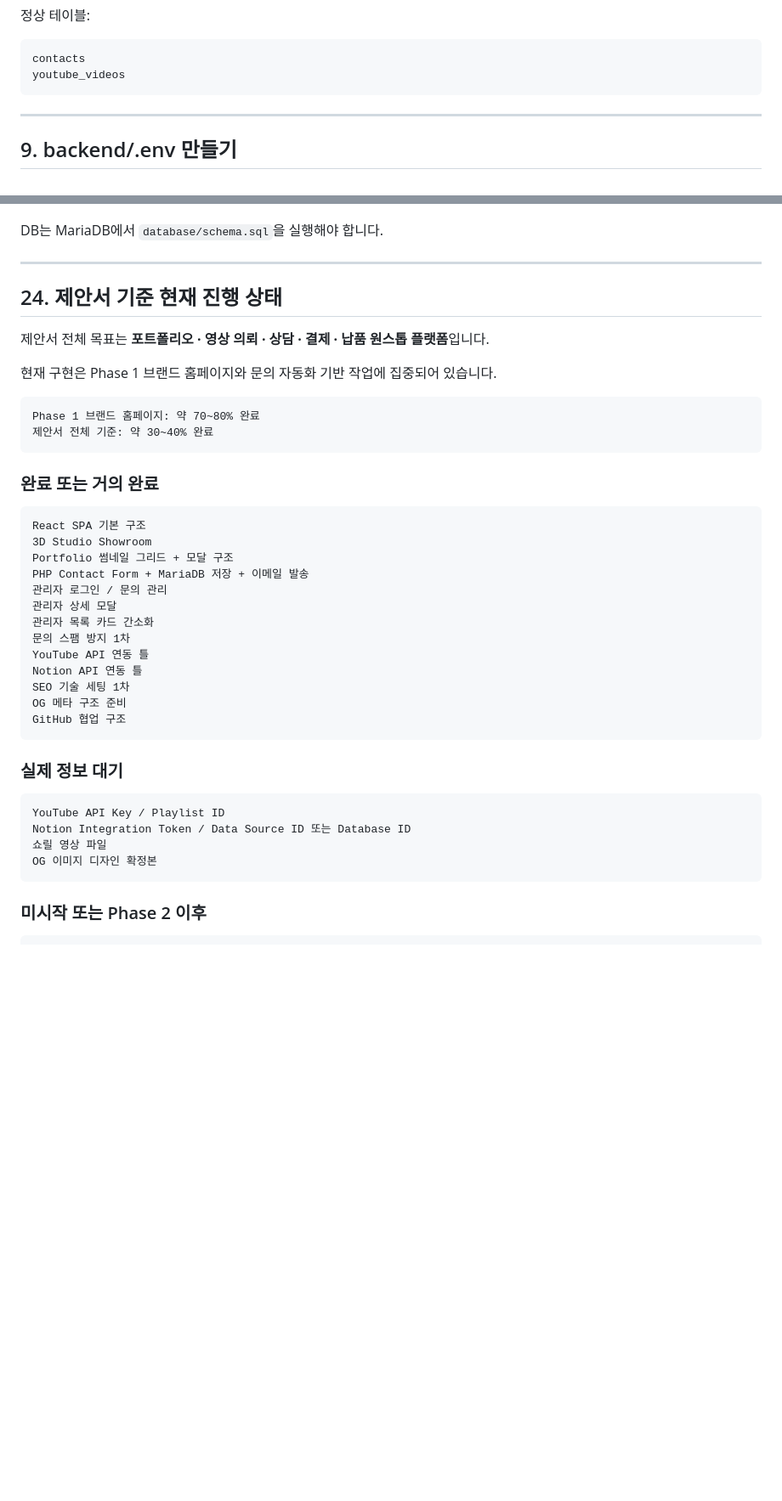
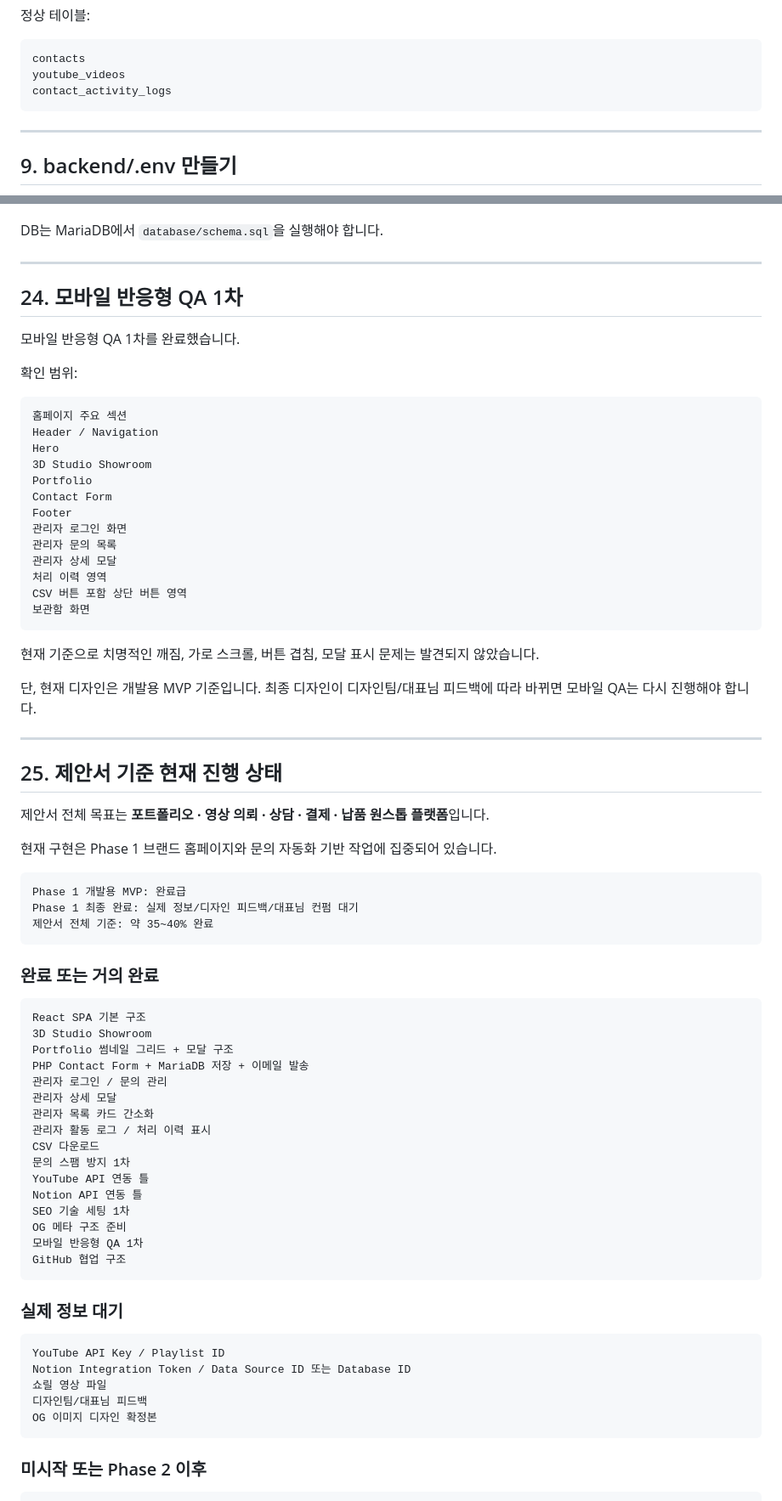
Before and after one commit to qjdldhsl12333-lang/bdproduction-site, a Markdown page: README.md, 2 parts joined by grey strips. Shown at 85% size. Rendered like a GitHub page; blank space fills up the shorter version.

````diff
--- a/README.md
+++ b/README.md
@@ -308,6 +313,7 @@ DESCRIBE youtube_videos;
 ```txt
 contacts
 youtube_videos
+contact_activity_logs
 ```
 
 ---
@@ -963,15 +1011,45 @@ DB는 MariaDB에서 `database/schema.sql`을 실행해야 합니다.
 
 ---
 
-## 24. 제안서 기준 현재 진행 상태
+
+## 24. 모바일 반응형 QA 1차
+
+모바일 반응형 QA 1차를 완료했습니다.
+
+확인 범위:
+
+```txt
+홈페이지 주요 섹션
+Header / Navigation
+Hero
+3D Studio Showroom
+Portfolio
+Contact Form
+Footer
+관리자 로그인 화면
+관리자 문의 목록
+관리자 상세 모달
+처리 이력 영역
+CSV 버튼 포함 상단 버튼 영역
+보관함 화면
+```
+
+현재 기준으로 치명적인 깨짐, 가로 스크롤, 버튼 겹침, 모달 표시 문제는 발견되지 않았습니다.
+
+단, 현재 디자인은 개발용 MVP 기준입니다. 최종 디자인이 디자인팀/대표님 피드백에 따라 바뀌면 모바일 QA는 다시 진행해야 합니다.
+
+---
+
+## 25. 제안서 기준 현재 진행 상태
 
 제안서 전체 목표는 **포트폴리오 · 영상 의뢰 · 상담 · 결제 · 납품 원스톱 플랫폼**입니다.
 
 현재 구현은 Phase 1 브랜드 홈페이지와 문의 자동화 기반 작업에 집중되어 있습니다.
 
 ```txt
-Phase 1 브랜드 홈페이지: 약 70~80% 완료
-제안서 전체 기준: 약 30~40% 완료
+Phase 1 개발용 MVP: 완료급
+Phase 1 최종 완료: 실제 정보/디자인 피드백/대표님 컨펌 대기
+제안서 전체 기준: 약 35~40% 완료
 ```
 
 ### 완료 또는 거의 완료
@@ -984,11 +1062,14 @@ PHP Contact Form + MariaDB 저장 + 이메일 발송
 관리자 로그인 / 문의 관리
 관리자 상세 모달
 관리자 목록 카드 간소화
+관리자 활동 로그 / 처리 이력 표시
+CSV 다운로드
 문의 스팸 방지 1차
 YouTube API 연동 틀
 Notion API 연동 틀
 SEO 기술 세팅 1차
 OG 메타 구조 준비
+모바일 반응형 QA 1차
 GitHub 협업 구조
 ```
 
@@ -998,6 +1079,7 @@ GitHub 협업 구조
 YouTube API Key / Playlist ID
 Notion Integration Token / Data Source ID 또는 Database ID
 쇼릴 영상 파일
+디자인팀/대표님 피드백
 OG 이미지 디자인 확정본
 ```
 
````
Also changed, not shown: other parts of README.md (+54 -3 lines).
